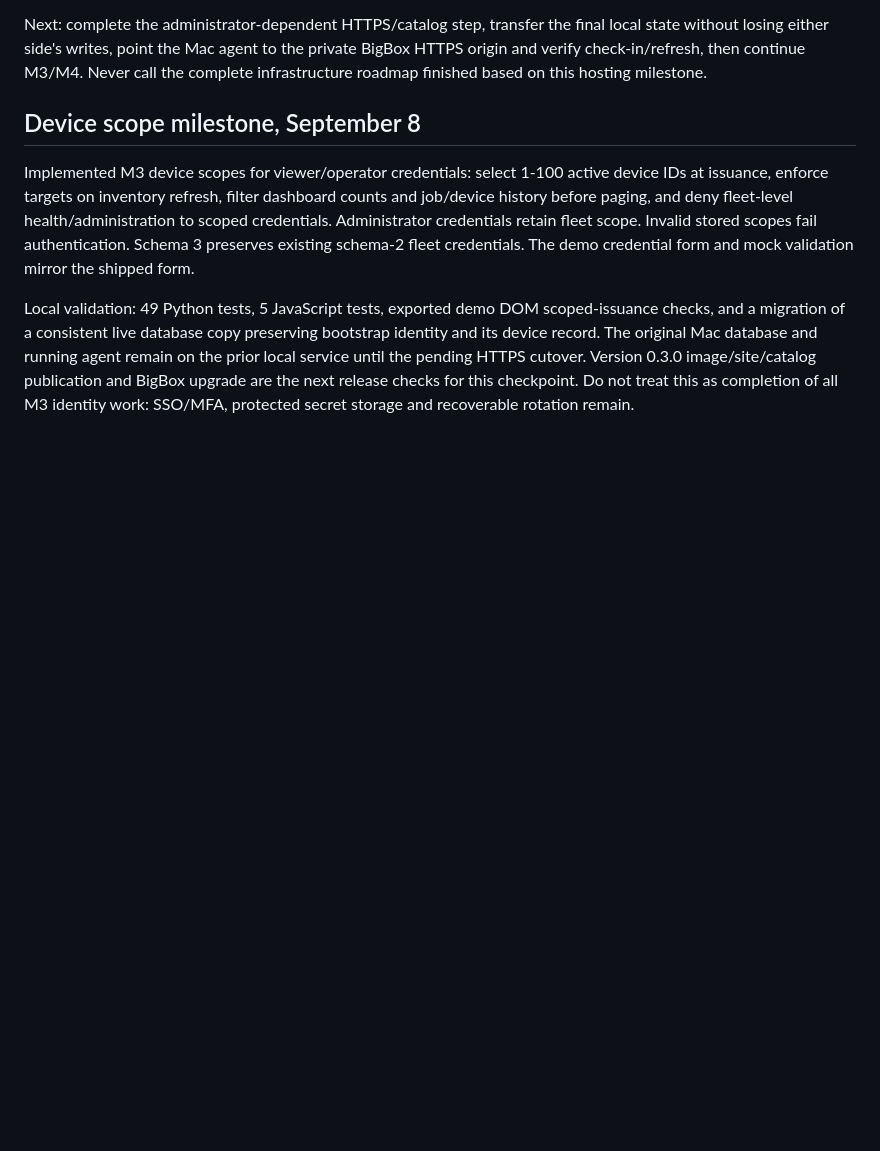
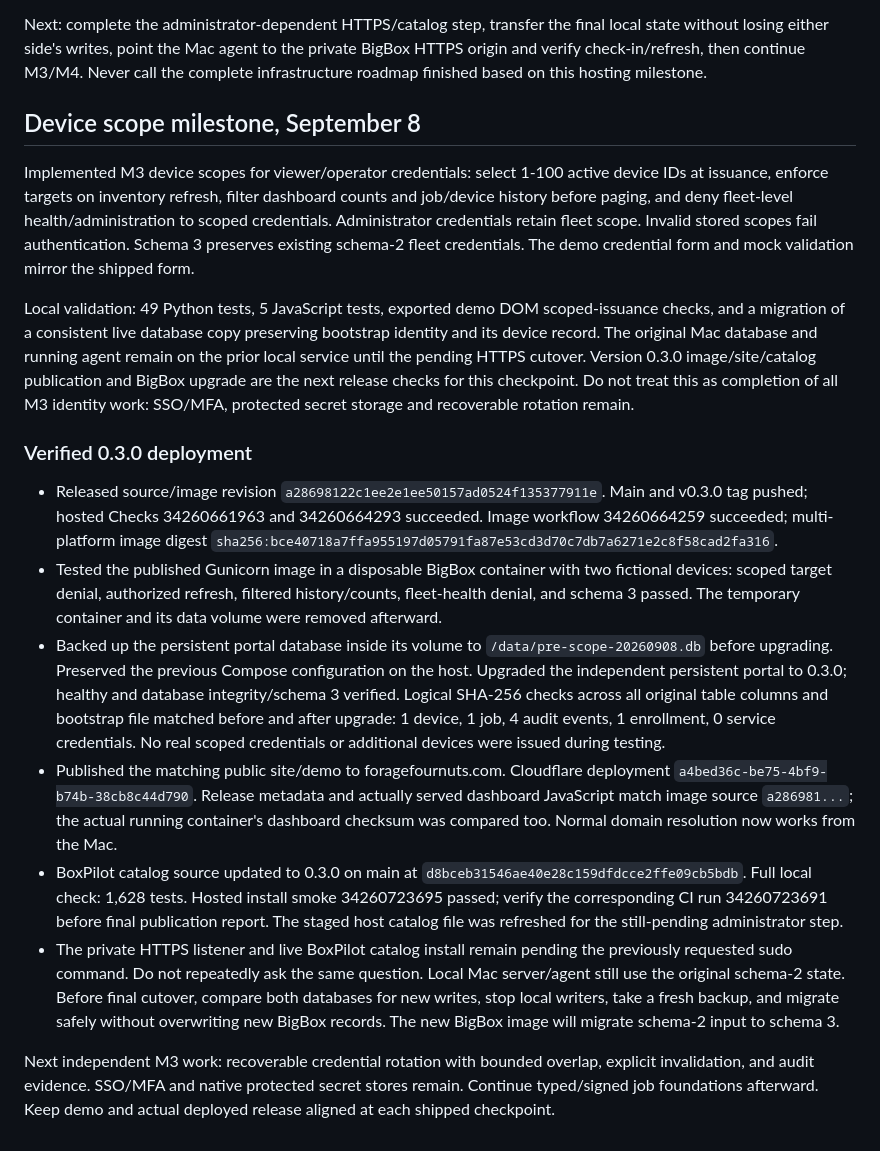
Before and after one commit to AES256Afro/Protec, a Markdown page: docs/WORK_SESSION.md, the part around the change. GitHub-like rendering; blank space fills up the shorter version.

Commit message:
Record verified scoped-credential deployment and recovery state

```diff
--- a/docs/WORK_SESSION.md
+++ b/docs/WORK_SESSION.md
@@ -56,3 +56,14 @@ Next: complete the administrator-dependent HTTPS/catalog step, transfer the fina
 Implemented M3 device scopes for viewer/operator credentials: select 1-100 active device IDs at issuance, enforce targets on inventory refresh, filter dashboard counts and job/device history before paging, and deny fleet-level health/administration to scoped credentials. Administrator credentials retain fleet scope. Invalid stored scopes fail authentication. Schema 3 preserves existing schema-2 fleet credentials. The demo credential form and mock validation mirror the shipped form.
 
 Local validation: 49 Python tests, 5 JavaScript tests, exported demo DOM scoped-issuance checks, and a migration of a consistent live database copy preserving bootstrap identity and its device record. The original Mac database and running agent remain on the prior local service until the pending HTTPS cutover. Version 0.3.0 image/site/catalog publication and BigBox upgrade are the next release checks for this checkpoint. Do not treat this as completion of all M3 identity work: SSO/MFA, protected secret storage and recoverable rotation remain.
+
+### Verified 0.3.0 deployment
+
+- Released source/image revision `a28698122c1ee2e1ee50157ad0524f135377911e`. Main and v0.3.0 tag pushed; hosted Checks 34260661963 and 34260664293 succeeded. Image workflow 34260664259 succeeded; multi-platform image digest `sha256:bce40718a7ffa955197d05791fa87e53cd3d70c7db7a6271e2c8f58cad2fa316`.
+- Tested the published Gunicorn image in a disposable BigBox container with two fictional devices: scoped target denial, authorized refresh, filtered history/counts, fleet-health denial, and schema 3 passed. The temporary container and its data volume were removed afterward.
+- Backed up the persistent portal database inside its volume to `/data/pre-scope-20260908.db` before upgrading. Preserved the previous Compose configuration on the host. Upgraded the independent persistent portal to 0.3.0; healthy and database integrity/schema 3 verified. Logical SHA-256 checks across all original table columns and bootstrap file matched before and after upgrade: 1 device, 1 job, 4 audit events, 1 enrollment, 0 service credentials. No real scoped credentials or additional devices were issued during testing.
+- Published the matching public site/demo to foragefournuts.com. Cloudflare deployment `a4bed36c-be75-4bf9-b74b-38cb8c44d790`. Release metadata and actually served dashboard JavaScript match image source `a286981...`; the actual running container's dashboard checksum was compared too. Normal domain resolution now works from the Mac.
+- BoxPilot catalog source updated to 0.3.0 on main at `d8bceb31546ae40e28c159dfdcce2ffe09cb5bdb`. Full local check: 1,628 tests. Hosted install smoke 34260723695 passed; verify the corresponding CI run 34260723691 before final publication report. The staged host catalog file was refreshed for the still-pending administrator step.
+- The private HTTPS listener and live BoxPilot catalog install remain pending the previously requested sudo command. Do not repeatedly ask the same question. Local Mac server/agent still use the original schema-2 state. Before final cutover, compare both databases for new writes, stop local writers, take a fresh backup, and migrate safely without overwriting new BigBox records. The new BigBox image will migrate schema-2 input to schema 3.
+
+Next independent M3 work: recoverable credential rotation with bounded overlap, explicit invalidation, and audit evidence. SSO/MFA and native protected secret stores remain. Continue typed/signed job foundations afterward. Keep demo and actual deployed release aligned at each shipped checkpoint.
```
Also changed, not shown: docs/IDENTITY.md (+3 -3 lines).
